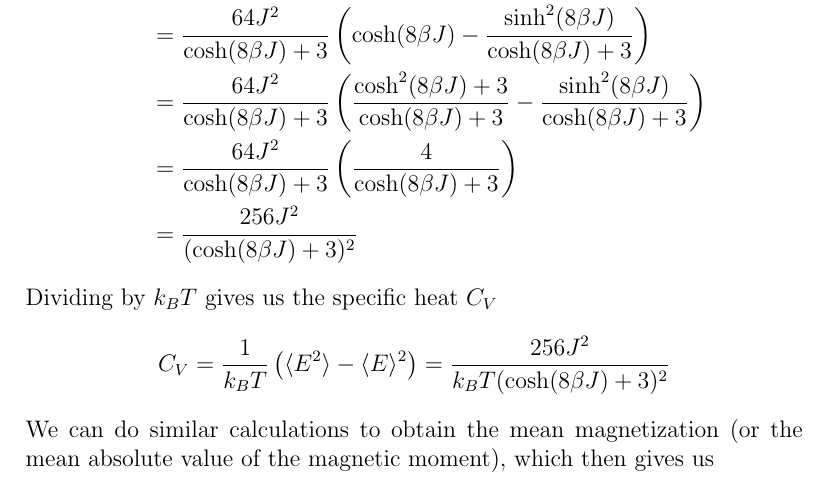
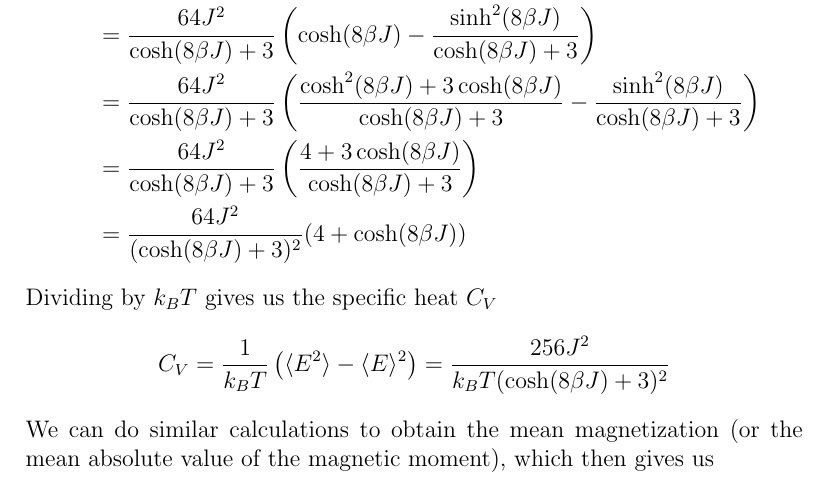
Before and after one commit to AHo94/FYS3150, a LaTeX document (Project4/Project4_report.tex): part of page 6 of 7, cut so that both start at the same text. Compiled offline with pdfLaTeX.

Commit message:
Fixed small error in heat capacity expression

```diff
--- a/Project4/Project4_report.tex
+++ b/Project4/Project4_report.tex
@@ -158,9 +158,9 @@ The standard deviation of the energy then becomes
 \sigma_E^2 &= \langle E^2\rangle - \langle E \rangle^2 \\
 &=\frac{64J^2\cosh(8\beta J)}{\cosh(8\beta J) + 3} - \left( \frac{-8J\sinh(8\beta J)}{\cosh(8\beta J) + 3}\right)^2 \\
 &= \frac{64J^2}{\cosh(8\beta J) + 3}\left(\cosh(8\beta J) - \frac{\sinh^2(8\beta J)}{\cosh(8\beta J) + 3} \right) \\
-&= \frac{64J^2}{\cosh(8\beta J) + 3}\left(\frac{\cosh^2(8\beta J) + 3}{\cosh(8\beta J) + 3} - \frac{\sinh^2(8\beta J)}{\cosh(8\beta J) + 3} \right) \\
-&= \frac{64J^2}{\cosh(8\beta J) + 3}\left(\frac{4}{\cosh(8\beta J) + 3} \right)\\
-&= \frac{256J^2}{(\cosh(8\beta J) + 3)^2}
+&= \frac{64J^2}{\cosh(8\beta J) + 3}\left(\frac{\cosh^2(8\beta J) + 3\cosh(8\beta J)}{\cosh(8\beta J) + 3} - \frac{\sinh^2(8\beta J)}{\cosh(8\beta J) + 3} \right) \\
+&= \frac{64J^2}{\cosh(8\beta J) + 3}\left(\frac{4 + 3\cosh(8\beta J)}{\cosh(8\beta J) + 3} \right)\\
+&= \frac{64J^2}{(\cosh(8\beta J) + 3)^2}(4+\cosh(8\beta J))
 \end{align*}
 Dividing by $k_B T$ gives us the specific heat $C_V$
 \begin{align*}
```
Also changed, not shown: Project4/Project4_report.pdf.
